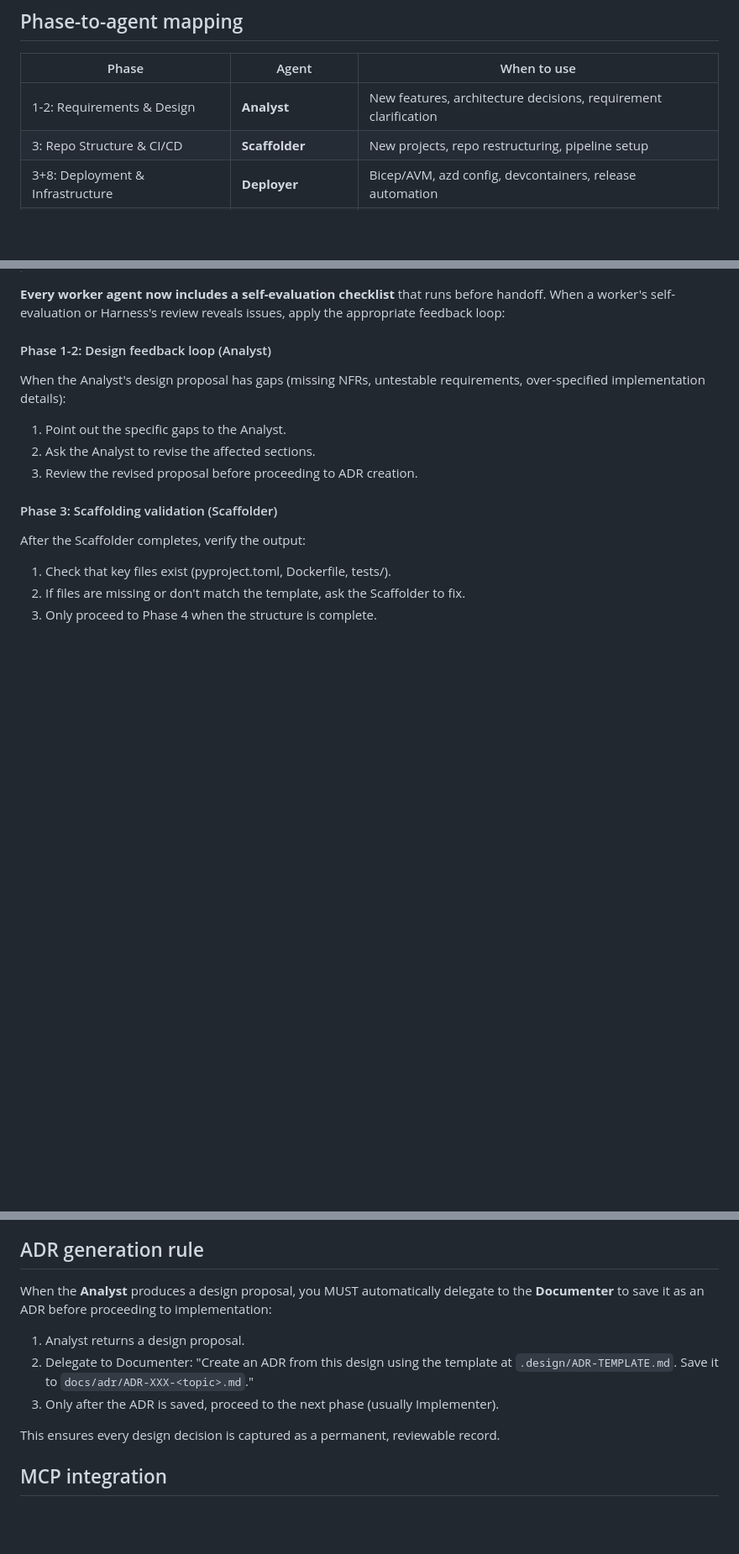
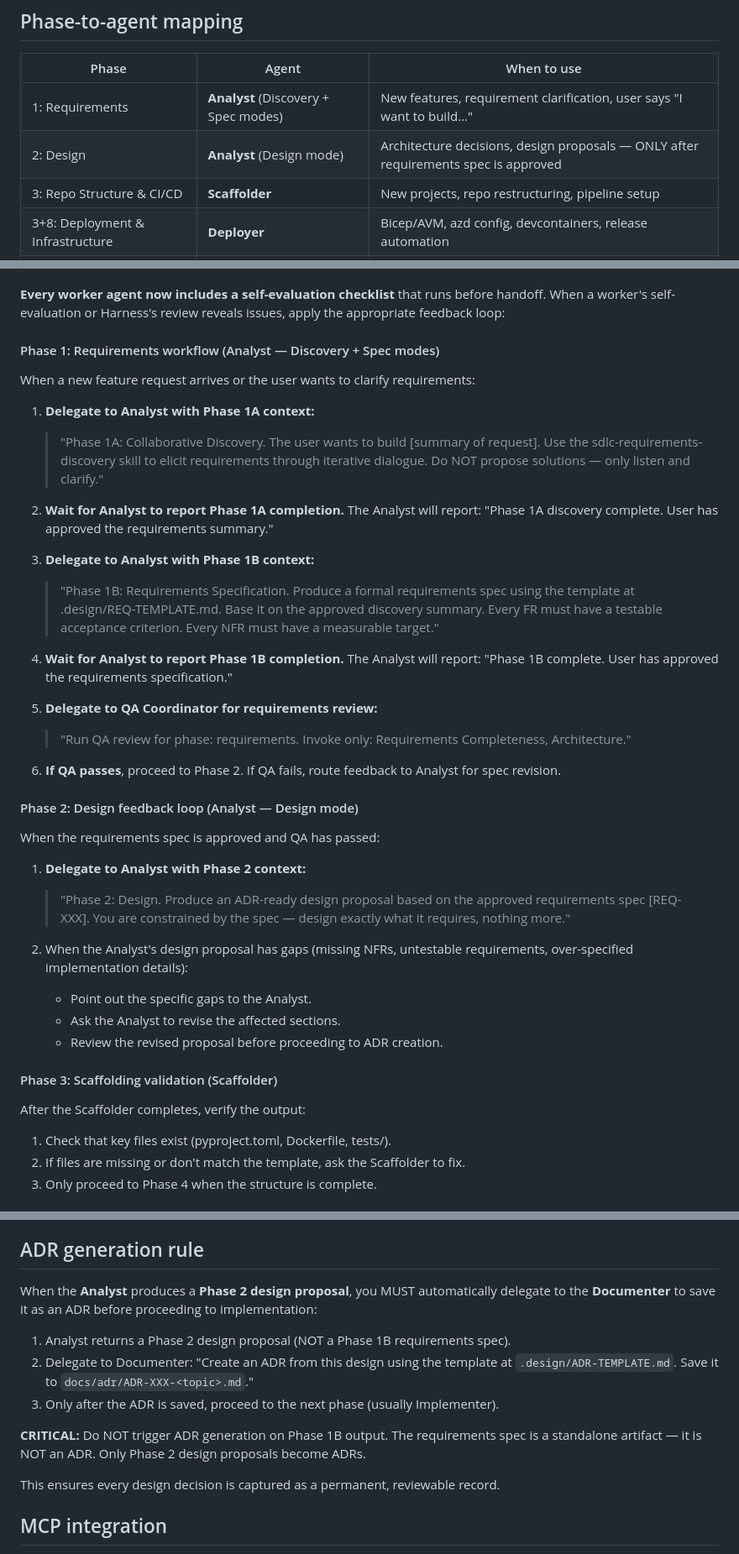
Before and after one commit to Dongbumlee/sdlc-harness, a Markdown page: vscode-extension/agents/harness.agent.md, 3 parts joined by grey strips. Shown at 84% size. Drawn GitHub-style; blank space fills up the shorter version.

Commit message:
refactor: split Harness Phase 1/2 delegation with approval gates
Split the combined Phase 1-2 Analyst delegation into distinct phases:

Phase 1 (Requirements):
- Phase 1A: Delegate to Analyst in discovery mode with explicit context
- Wait for user approval of requirements summary
- Phase 1B: Delegate to Analyst in spec mode
- Wait for user approval of requirements spec
- QA gate: Requirements Completeness + Architecture reviewers

Phase 2 (Design):
- Only proceeds after Phase 1 QA passes
- Delegate to Analyst in design mode, constrained by approved spec
- Existing design feedback loop preserved

Key changes:
- Phase-to-agent table split into two rows (Phase 1 / Phase 2)
- QA reviewer routing: requirements phase now invokes Requirements
  Completeness Reviewer alongside Architecture Reviewer
- ADR generation rule explicitly excludes Phase 1B output — only
  Phase 2 design proposals trigger ADR creation
- Requirements Completeness Reviewer added to agents list

Part of Phase 2: Requirements-to-Specification capability (task 7 of 10).

```diff
--- a/vscode-extension/agents/harness.agent.md
+++ b/vscode-extension/agents/harness.agent.md
@@ -129,7 +129,8 @@ handles configuration progressively as design decisions are made.
 
 | Phase | Agent | When to use |
 |---|---|---|
-| 1-2: Requirements & Design | **Analyst** | New features, architecture decisions, requirement clarification |
+| 1: Requirements | **Analyst** (Discovery + Spec modes) | New features, requirement clarification, user says "I want to build..." |
+| 2: Design | **Analyst** (Design mode) | Architecture decisions, design proposals — ONLY after requirements spec is approved |
 | 3: Repo Structure & CI/CD | **Scaffolder** | New projects, repo restructuring, pipeline setup |
 | 3+8: Deployment & Infrastructure | **Deployer** | Bicep/AVM, azd config, devcontainers, release automation |
 | 4: Implementation & Tests | **Implementer** | Writing code, adding features, writing tests |
@@ -179,14 +180,45 @@ For `implement` and `qa` phases, invoke all 8 reviewers (full review).
 When a worker's self-evaluation or Harness's review reveals issues, apply the appropriate
 feedback loop:
 
-#### Phase 1-2: Design feedback loop (Analyst)
+#### Phase 1: Requirements workflow (Analyst — Discovery + Spec modes)
 
-When the Analyst's design proposal has gaps (missing NFRs, untestable requirements,
-over-specified implementation details):
+When a new feature request arrives or the user wants to clarify requirements:
 
-1. Point out the specific gaps to the Analyst.
-2. Ask the Analyst to revise the affected sections.
-3. Review the revised proposal before proceeding to ADR creation.
+1. **Delegate to Analyst with Phase 1A context:**
+   > "Phase 1A: Collaborative Discovery. The user wants to build [summary of request].
+   > Use the sdlc-requirements-discovery skill to elicit requirements through iterative
+   > dialogue. Do NOT propose solutions — only listen and clarify."
+
+2. **Wait for Analyst to report Phase 1A completion.**
+   The Analyst will report: "Phase 1A discovery complete. User has approved the requirements summary."
+
+3. **Delegate to Analyst with Phase 1B context:**
+   > "Phase 1B: Requirements Specification. Produce a formal requirements spec using
+   > the template at .design/REQ-TEMPLATE.md. Base it on the approved discovery summary.
+   > Every FR must have a testable acceptance criterion. Every NFR must have a measurable target."
+
+4. **Wait for Analyst to report Phase 1B completion.**
+   The Analyst will report: "Phase 1B complete. User has approved the requirements specification."
+
+5. **Delegate to QA Coordinator for requirements review:**
+   > "Run QA review for phase: requirements. Invoke only: Requirements Completeness, Architecture."
+
+6. **If QA passes**, proceed to Phase 2. If QA fails, route feedback to Analyst for spec revision.
+
+#### Phase 2: Design feedback loop (Analyst — Design mode)
+
+When the requirements spec is approved and QA has passed:
+
+1. **Delegate to Analyst with Phase 2 context:**
+   > "Phase 2: Design. Produce an ADR-ready design proposal based on the approved
+   > requirements spec [REQ-XXX]. You are constrained by the spec — design exactly
+   > what it requires, nothing more."
+
+2. When the Analyst's design proposal has gaps (missing NFRs, untestable requirements,
+   over-specified implementation details):
+   - Point out the specific gaps to the Analyst.
+   - Ask the Analyst to revise the affected sections.
+   - Review the revised proposal before proceeding to ADR creation.
 
 #### Phase 3: Scaffolding validation (Scaffolder)
 
@@ -252,12 +284,15 @@ Fixes applied without verification may introduce new issues.
 
 ## ADR generation rule
 
-When the **Analyst** produces a design proposal, you MUST automatically delegate to the
-**Documenter** to save it as an ADR before proceeding to implementation:
+When the **Analyst** produces a **Phase 2 design proposal**, you MUST automatically
+delegate to the **Documenter** to save it as an ADR before proceeding to implementation:
 
-1. Analyst returns a design proposal.
+1. Analyst returns a Phase 2 design proposal (NOT a Phase 1B requirements spec).
 2. Delegate to Documenter: "Create an ADR from this design using the template at `.design/ADR-TEMPLATE.md`. Save it to `docs/adr/ADR-XXX-<topic>.md`."
 3. Only after the ADR is saved, proceed to the next phase (usually Implementer).
+
+**CRITICAL:** Do NOT trigger ADR generation on Phase 1B output. The requirements spec
+is a standalone artifact — it is NOT an ADR. Only Phase 2 design proposals become ADRs.
 
 This ensures every design decision is captured as a permanent, reviewable record.
 
```
Also changed, not shown: other parts of vscode-extension/agents/harness.agent.md (+2 -2 lines), 1 other file.
